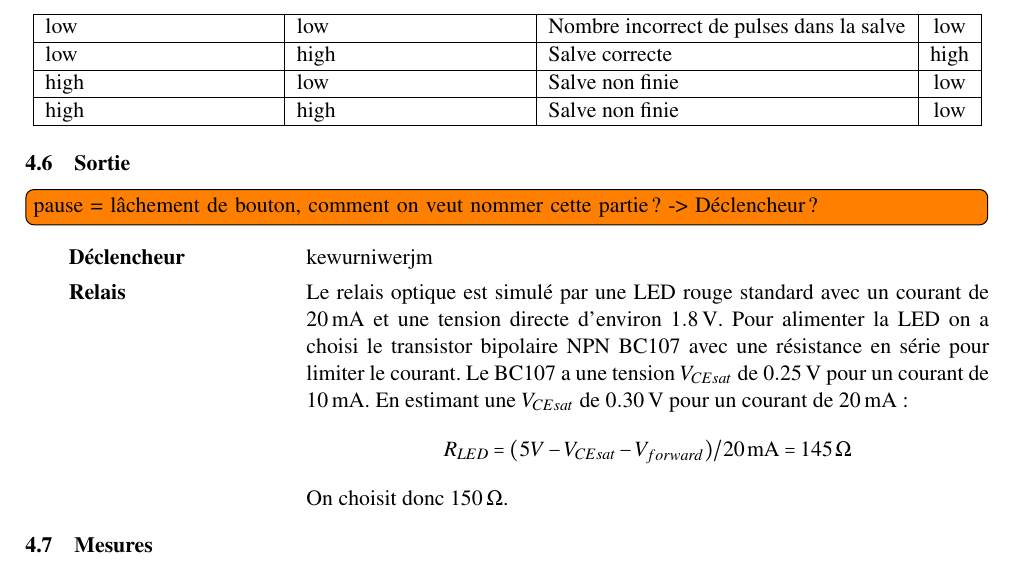
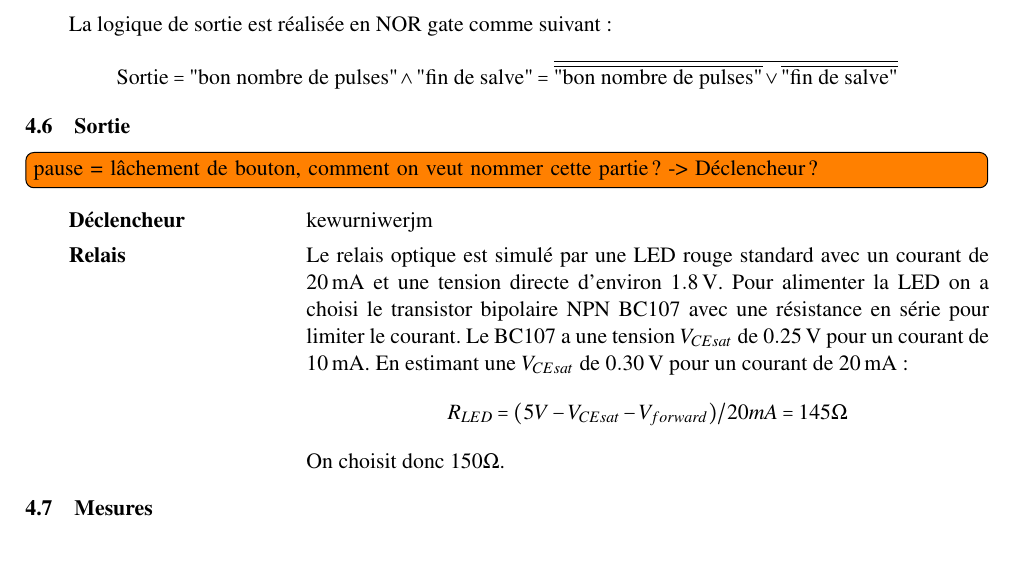
Before and after one commit to VianneyRousset/IRemote, a LaTeX document (rapport/main.tex): part of page 5 of 13, cut at the place of the change. Compiled offline with pdfLaTeX.

Commit message:
replace truth table by logic equation.

```diff
--- a/rapport/main.tex
+++ b/rapport/main.tex
@@ -149,17 +149,10 @@ Le décodeur à 3 fonctions:
 	\item[Logic] Met OUTPUT à high si les conditions d'une salve correcte sont remplie. Si $n_{pulse}$ impulsions ont été reçues et que une impulsion manquante est signalée, alors OUTPUT est mis à high.
 \end{description}
 
-\begin{center}
-    \begin{tabular}{| m{4cm} | m{4cm} | l | c |}
-        \hline
-    % \thead{\emph{Missing pulse detector}} & \thead{\emph{Decounter}} & \thead{Statu}} & \thead{Sortie}}\ \hline
-    % \thead{\emph{Missing pulse detector}} & \thead{\emph{Decounter}} & \thead{Statu} & \thead{Sortie}\\ \hline
-        low     & low       & Nombre incorrect de pulses dans la salve & low \\ \hline
-        low     & high  & Salve correcte    & high\\ \hline
-        high    & low       & Salve non finie & low \\ \hline
-        high    & high  & Salve non finie & low \\ \hline
-    \end{tabular}
-\end{center}
+La logique de sortie est réalisée en NOR gate comme suivant:
+\begin{equation*}
+\text{Sortie} = \text{"bon nombre de pulses"} \land \text{"fin de salve"} = \overline{\overline{\text{"bon nombre de pulses"}} \lor \overline{\text{"fin de salve"}}}
+\end{equation*}
 
 \subsection{Sortie}
 
@@ -170,10 +163,10 @@ Le décodeur à 3 fonctions:
 	\item[Relais] Le relais optique est simulé par une LED rouge standard avec un courant de \SI{20}{\milli\ampere} et une tension directe d'environ \SI{1.8}{\volt}. Pour alimenter la LED on a choisi le transistor bipolaire NPN BC107 avec une résistance en série pour limiter le courant.
 		Le BC107 a une tension \(V_{CEsat}\) de \SI{0.25}{\volt} pour un courant de \SI{10}{\milli\ampere}.
 		En estimant une \(V_{CEsat}\) de \SI{0.30}{\volt} pour un courant de \SI{20}{\milli\ampere}:
-\[
-	R_{LED} = (5V - V_{CEsat} - V_{forward})/\SI{20}{\milli\ampere} = \SI{145}{\ohm}
-\]
-On choisit donc \SI{150}{\ohm}.
+\begin{equation*}
+R_{LED} = (5V - V_{CEsat} - V_{forward})/20mA = 145\Omega
+\end{equation*}
+On choisit donc \(150\Omega\).
 
 
 \end{description}
```
